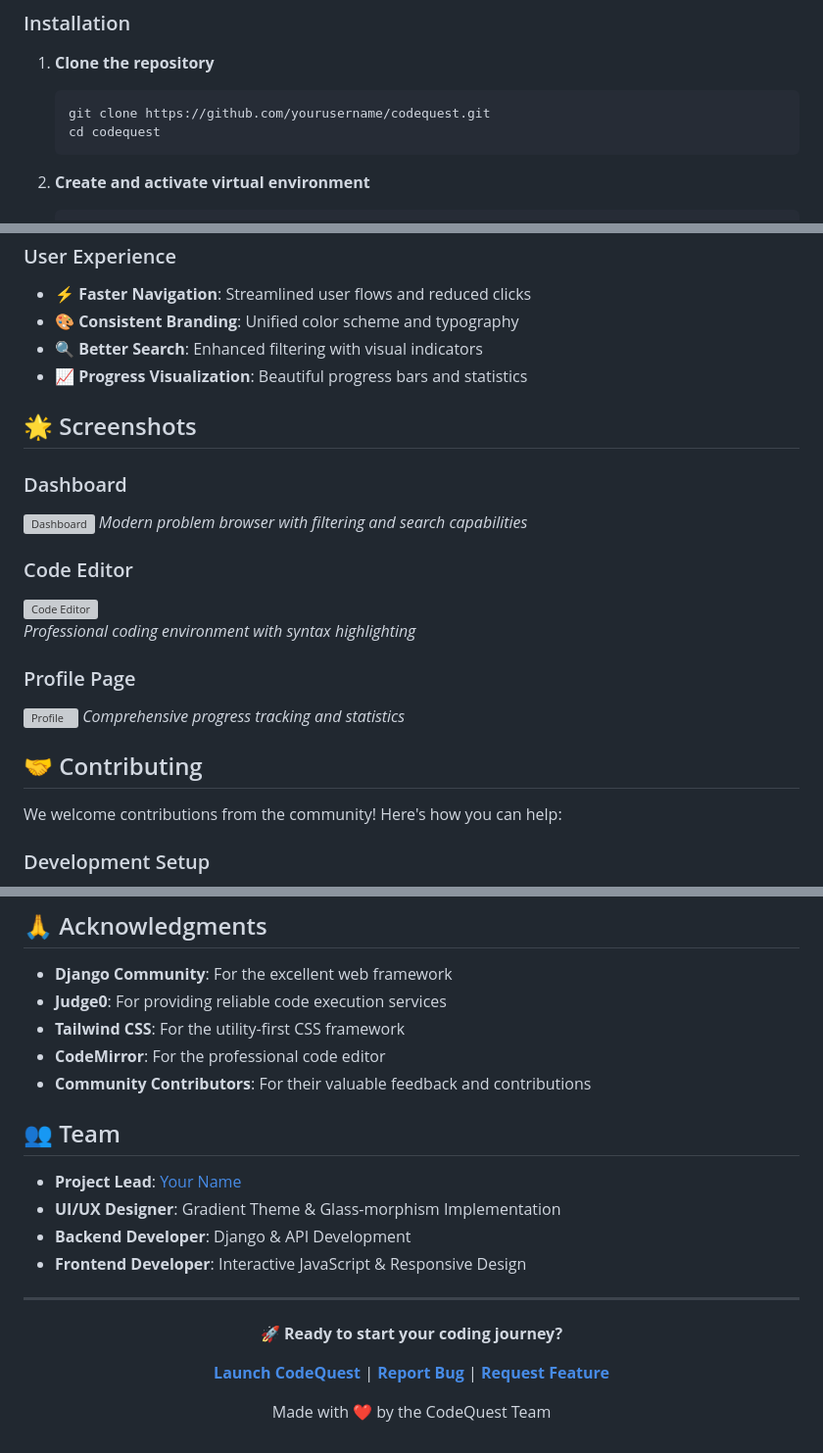
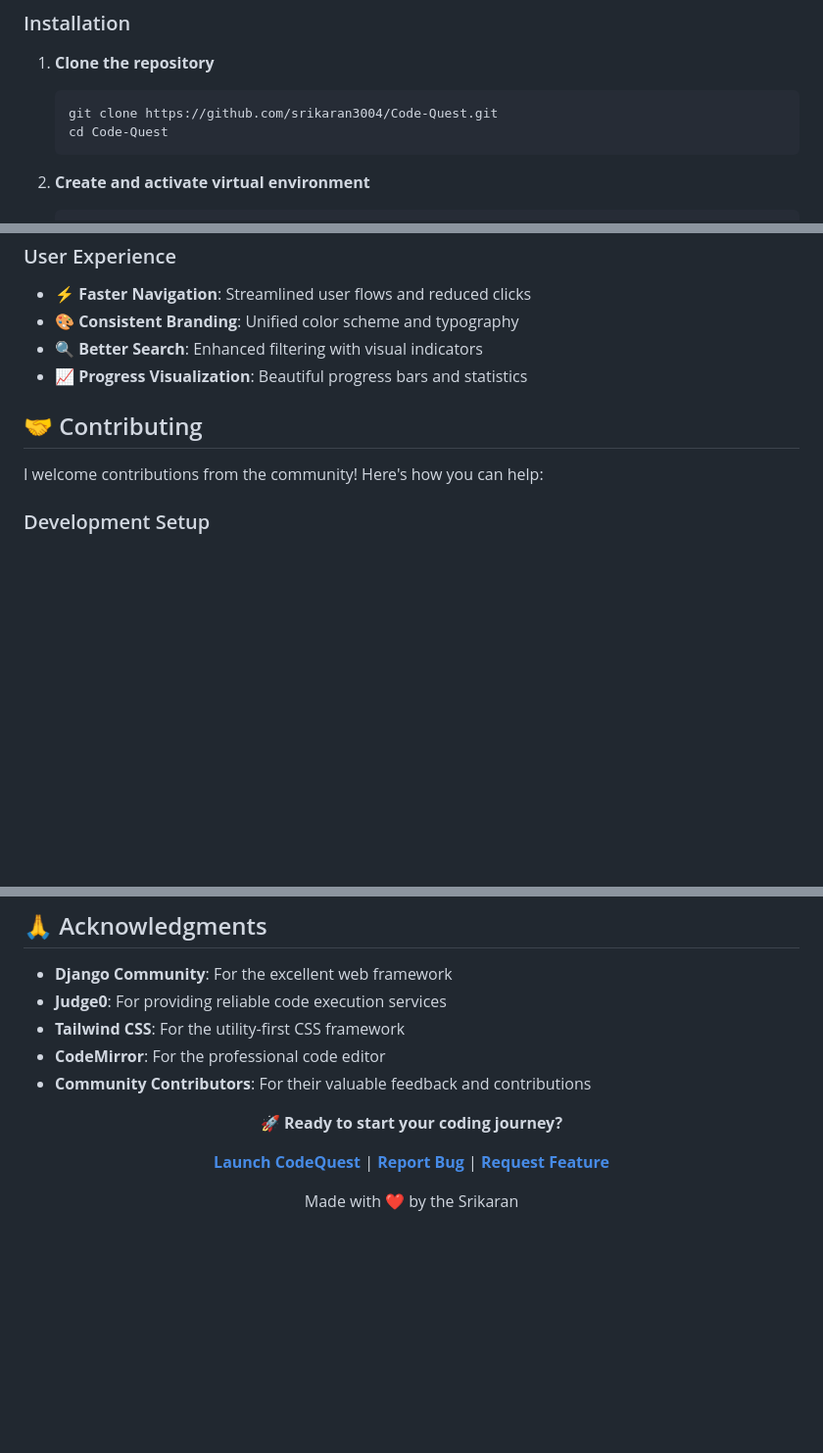
Before and after one commit to srikaran3004/Code-Quest, a Markdown page: README.md, 3 parts joined by grey strips. Shown: that part at 98% size. Rendered like a GitHub page; blank space fills up the shorter version; grey boxes are pictures that could not be loaded.

Commit message:
Updated README !!

````diff
--- a/README.md
+++ b/README.md
@@ -69,8 +69,8 @@
 1. **Clone the repository**
 
    ```bash
-   git clone https://github.com/yourusername/codequest.git
-   cd codequest
+   git clone https://github.com/srikaran3004/Code-Quest.git
+   cd Code-Quest
    ```
 
 2. **Create and activate virtual environment**
@@ -184,26 +184,9 @@ CodeQuest/
 - **🔍 Better Search**: Enhanced filtering with visual indicators
 - **📈 Progress Visualization**: Beautiful progress bars and statistics
 
-## 🌟 Screenshots
-
-### Dashboard
-
-![Dashboard](screenshots/dashboard.png)
-_Modern problem browser with filtering and search capabilities_
-
-### Code Editor
-
-![Code Editor](screenshots/editor.png)
-_Professional coding environment with syntax highlighting_
-
-### Profile Page
-
-![Profile](screenshots/profile.png)
-_Comprehensive progress tracking and statistics_
-
 ## 🤝 Contributing
 
-We welcome contributions from the community! Here's how you can help:
+I welcome contributions from the community! Here's how you can help:
 
 ### Development Setup
 
@@ -299,15 +282,6 @@ This project is licensed under the MIT License - see the [LICENSE](LICENSE) file
 - **CodeMirror**: For the professional code editor
 - **Community Contributors**: For their valuable feedback and contributions
 
-## 👥 Team
-
-- **Project Lead**: [Your Name](https://github.com/yourusername)
-- **UI/UX Designer**: Gradient Theme & Glass-morphism Implementation
-- **Backend Developer**: Django & API Development
-- **Frontend Developer**: Interactive JavaScript & Responsive Design
-
----
-
 <div align="center">
 
 **🚀 Ready to start your coding journey?**
@@ -316,4 +290,4 @@ This project is licensed under the MIT License - see the [LICENSE](LICENSE) file
 
-Made with ❤️ by the CodeQuest Team
+Made with ❤️ by the Srikaran
 
 </div>
````
Also changed, not shown: other parts of README.md (+1 -1 lines).
